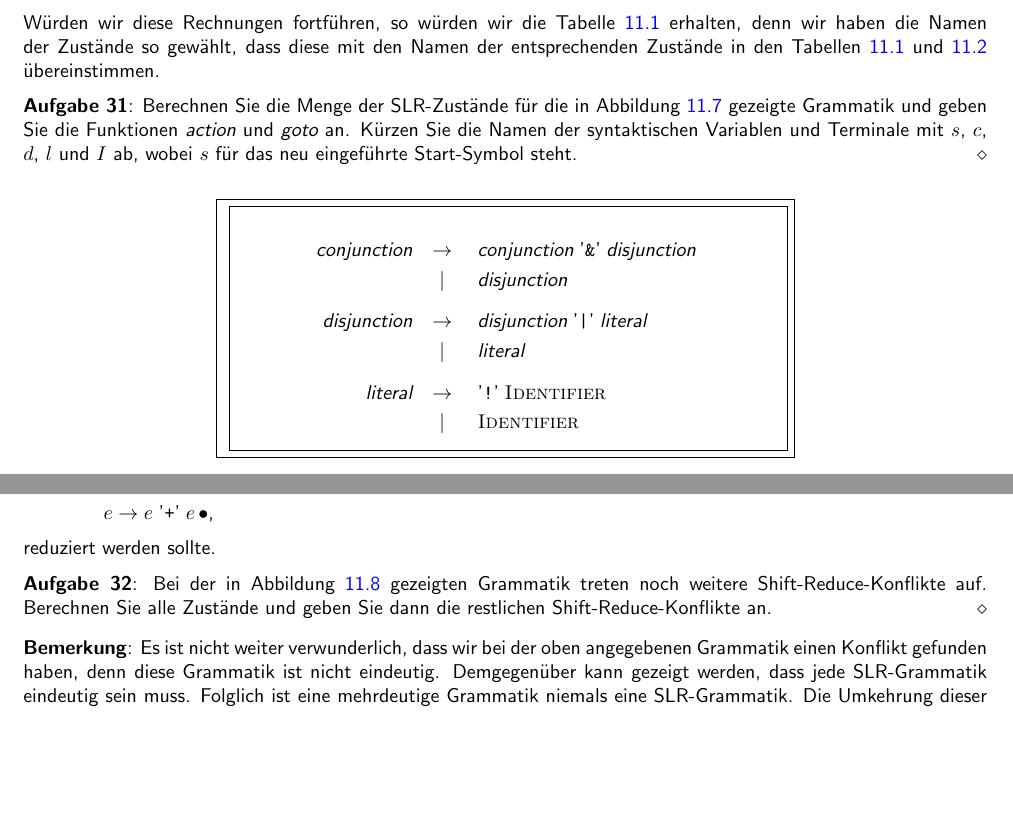
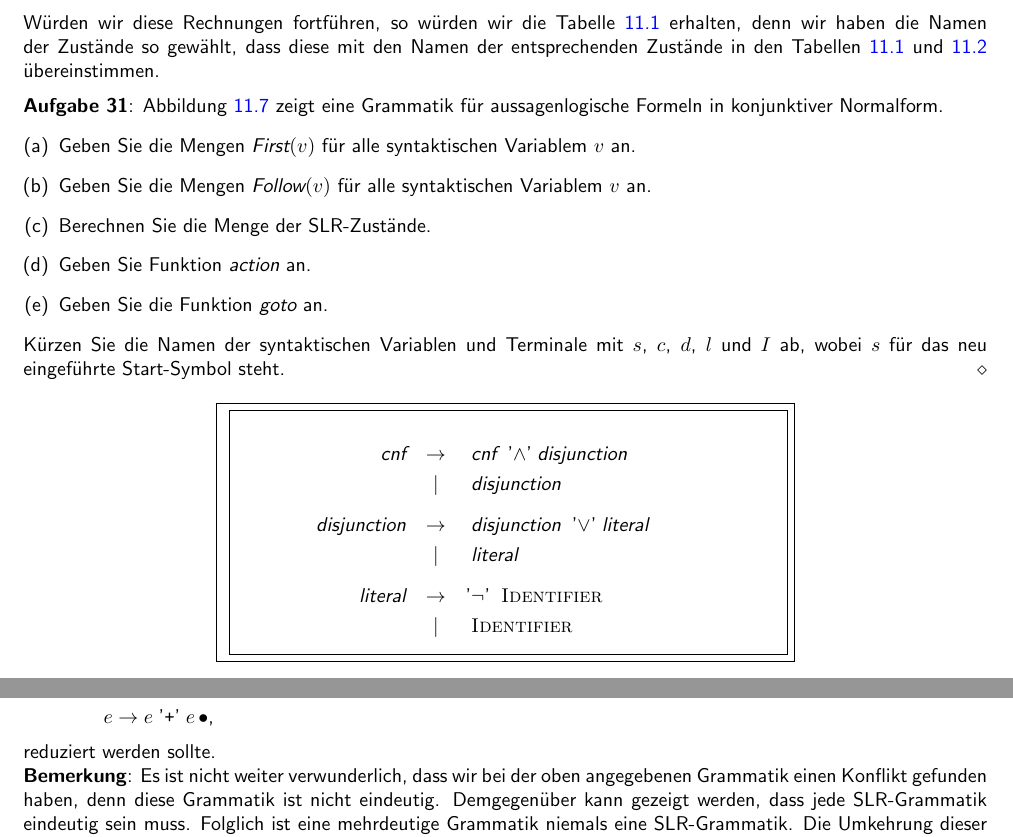
Before and after one commit to karlstroetmann/Formal-Languages, a LaTeX thesis (Lecture-Notes/formal-languages.tex, which reads Lecture-Notes/lr-parser.tex): two parts of pages 144 and 145 of 245, joined at a grey line, cut so that both start at the same text, the shorter picture padded with empty space. Compiled offline with pdfLaTeX; the source files are stored in an older character set and shown here as Unicode.

```diff
--- a/Lecture-Notes/formal-languages.tex
+++ b/Lecture-Notes/formal-languages.tex
@@ -148,6 +148,7 @@
 \newcommand{\saquoted}[1]{\mbox{'\texttt{#1}'}}
 \newcommand{\quoted}[1]{\;\mbox{``\texttt{#1}''}\;}
 \newcommand{\aquoted}[1]{\;\mbox{'\texttt{#1}'}\;}
+\newcommand{\mathquoted}[1]{\mbox{'$#1$'}}
 \newcommand{\qote}[1]{``\texttt{#1}''}
 \newcommand{\comp}[1]{\stackrel{#1}{\mapsto}}
 \newcommand{\dx}{\,\textrm{d}}
--- a/Lecture-Notes/lr-parser.tex
+++ b/Lecture-Notes/lr-parser.tex
@@ -974,11 +974,17 @@
 in den Tabellen \ref{tab:action} und \ref{tab:goto} übereinstimmen.
 
 \exercise
-Berechnen Sie die Menge der SLR-Zustände für die in Abbildung \ref{fig:BoolExpr.grammar} gezeigte
-Grammatik und geben Sie die Funktionen $\textsl{action}$ und $\textsl{goto}$ an.
+Abbildung \ref{fig:BoolExpr.grammar} zeigt eine Grammatik für aussagenlogische Formeln in konjunktiver
+Normalform.
+\begin{enumerate}[(a)]
+\item Geben Sie die Mengen $\textsl{First}(v)$ für alle syntaktischen Variablem $v$ an.
+\item Geben Sie die Mengen $\textsl{Follow}(v)$ für alle syntaktischen Variablem $v$ an.
+\item Berechnen Sie die Menge der SLR-Zustände.
+\item Geben Sie Funktion $\textsl{action}$ an.
+\item Geben Sie die Funktion $\textsl{goto}$ an.
+\end{enumerate}
 Kürzen Sie die Namen der syntaktischen Variablen und Terminale mit $s$, $c$, $d$, $l$ und $I$
 ab, wobei $s$ für das neu eingeführte Start-Symbol steht.  \eox
-\vspace*{0.2cm}
 
 \begin{figure}[htbp]
   \begin{center}
@@ -986,11 +992,11 @@
   \framebox{
   \begin{minipage}[t]{9.5cm}
   \begin{eqnarray*}
-  \textsl{conjunction} & \rightarrow & \;\textsl{conjunction} \aquoted{\&} \textsl{disjunction}  \\
+  \textsl{cnf}         & \rightarrow & \;\textsl{cnf} \;\;\mathquoted{\wedge}\; \textsl{disjunction}      \\
                        & \mid        & \;\textsl{disjunction}                                    \\[0.2cm]
-  \textsl{disjunction} & \rightarrow & \;\textsl{disjunction} \aquoted{|} \textsl{literal}       \\
+  \textsl{disjunction} & \rightarrow & \;\textsl{disjunction} \;\;\mathquoted{\vee}\; \textsl{literal}    \\
                        & \mid        & \;\textsl{literal}                                        \\[0.2cm]
-  \textsl{literal}     & \rightarrow & \aquoted{!} \textsc{Identifier}                          \\
+  \textsl{literal}     & \rightarrow & \mathquoted{\neg}\;\; \textsc{Identifier}                          \\
                        & \mid        & \;\textsc{Identifier}
   \end{eqnarray*}
   \vspace*{-0.5cm}
@@ -1116,12 +1122,6 @@
 $e \rightarrow e \aquoted{+} e\, \bullet$,
 \\[0.2cm]
 reduziert werden sollte.
-
-\exercise
-Bei der in Abbildung \ref{fig:shift-reduce-conflict.grammar} gezeigten Grammatik treten noch weitere
-Shift-Reduce-Konflikte auf.  Berechnen Sie alle Zustände und geben Sie dann die restlichen
-Shift-Reduce-Konflikte an. \eox
-\vspace*{0.3cm}
 
 \noindent
 \textbf{Bemerkung}: Es ist nicht weiter verwunderlich, dass wir bei der oben angegebenen
```
Also changed, not shown: 5 other files.
